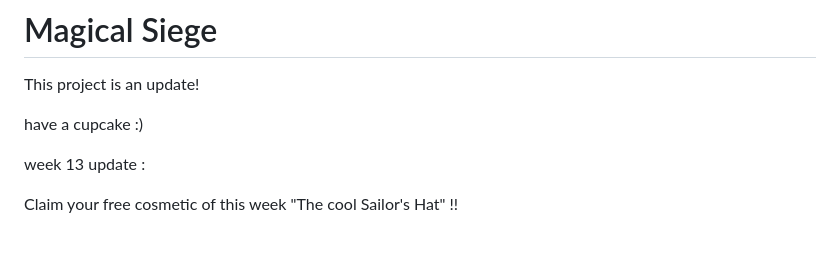
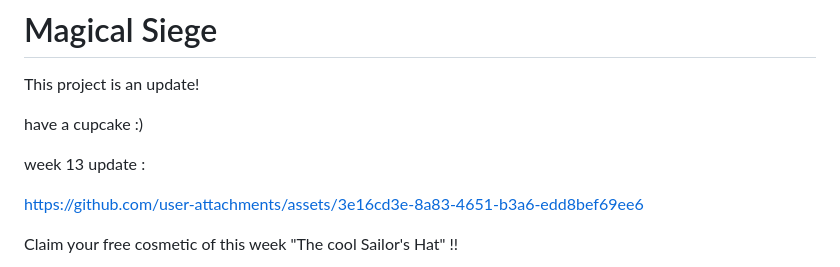
Before and after one commit to manan0209/magical-siege, a Markdown page: README.md, the part around the change. Drawn GitHub-style; blank space fills up the shorter version.

Commit message:
snow moviii added..

```diff
--- a/README.md
+++ b/README.md
@@ -5,6 +5,10 @@ This project is an update!
 have a cupcake :)
 
 week 13 update :
+
+
+https://github.com/user-attachments/assets/3e16cd3e-8a83-4651-b3a6-edd8bef69ee6
+
 
 Claim your free cosmetic of this week "The cool Sailor's Hat" !!
 
```
